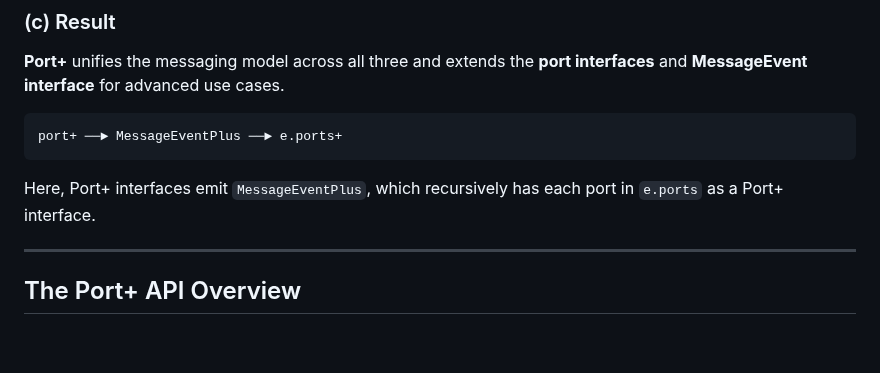
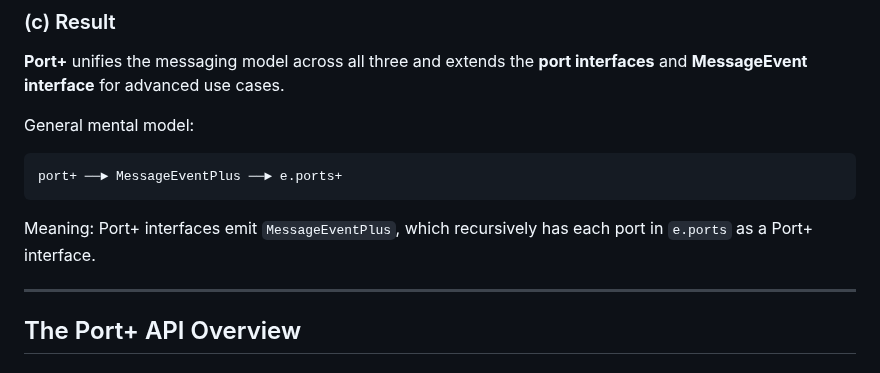
Before and after one commit to webqit/port-plus, a Markdown page: README.md, the part around the change. GitHub-like rendering; blank space fills up the shorter version.

Commit message:
docs: README refinement

````diff
--- a/README.md
+++ b/README.md
@@ -96,11 +96,13 @@ SocketPort ──► MessageEventPlus (e) ──► e.ports+
 
 **Port+** unifies the messaging model across all three and extends the **port interfaces** and **MessageEvent interface** for advanced use cases.
 
+General mental model:
+
 ```
 port+ ──► MessageEventPlus ──► e.ports+
 ```
 
-Here, Port+ interfaces emit `MessageEventPlus`, which recursively has each port in `e.ports` as a Port+ interface.
+Meaning: Port+ interfaces emit `MessageEventPlus`, which recursively has each port in `e.ports` as a Port+ interface.
 
 ---
 
````
